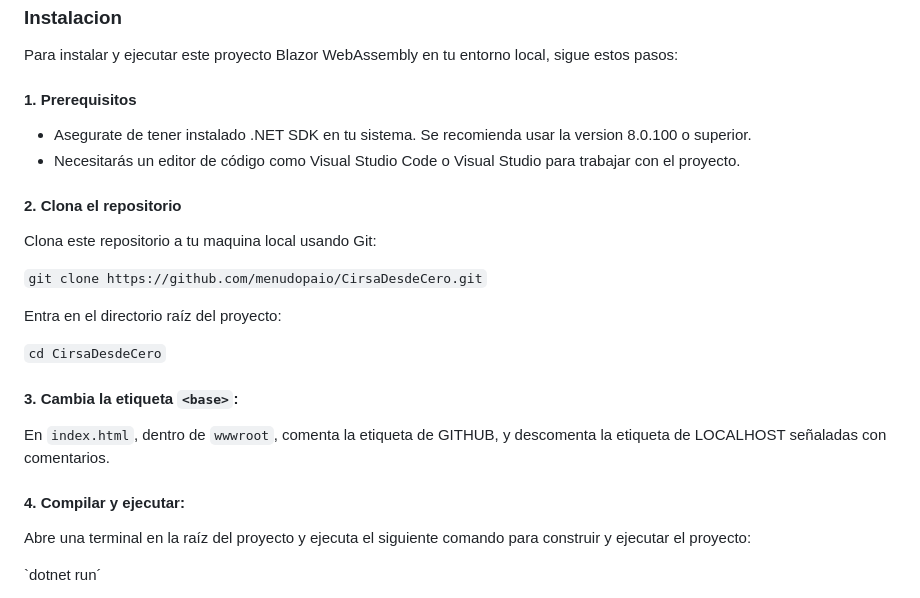
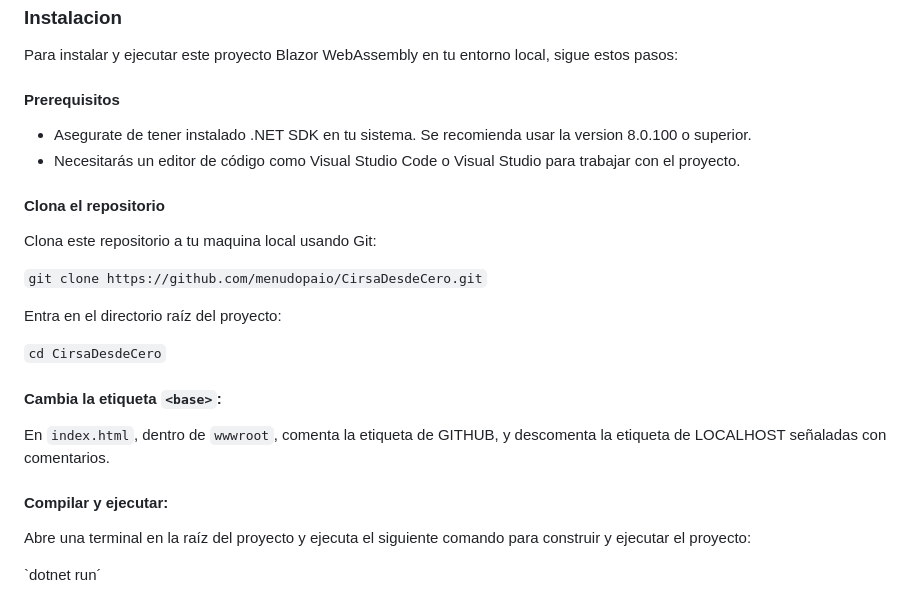
Before and after one commit to menudopaio/CirsaDesdeCero, a Markdown page: README-ESP.md, the part around the change. Drawn GitHub-style.

```diff
--- a/README-ESP.md
+++ b/README-ESP.md
@@ -50,12 +50,12 @@ Como es una página web estática sin backend, ninguna de la información propor
 
 Para instalar y ejecutar este proyecto Blazor WebAssembly en tu entorno local, sigue estos pasos:
 
-#### 1. Prerequisitos
+#### Prerequisitos
 
 * Asegurate de tener instalado .NET SDK en tu sistema. Se recomienda usar la version 8.0.100 o superior.
 * Necesitarás un editor de código como Visual Studio Code o Visual Studio para trabajar con el proyecto.
 
-#### 2. Clona el repositorio
+#### Clona el repositorio
 
 Clona este repositorio a tu maquina local usando Git:
 
@@ -65,11 +65,11 @@ Entra en el directorio raíz del proyecto:
 
 `cd CirsaDesdeCero`
 
-#### 3. Cambia la etiqueta `<base>`:
+#### Cambia la etiqueta `<base>`:
 
 En `index.html`, dentro de `wwwroot`, comenta la etiqueta de GITHUB, y descomenta la etiqueta de LOCALHOST señaladas con comentarios.
 
-#### 4. Compilar y ejecutar:
+#### Compilar y ejecutar:
 
 Abre una terminal en la raíz del proyecto y ejecuta el siguiente comando para construir y ejecutar el proyecto:
 
```
